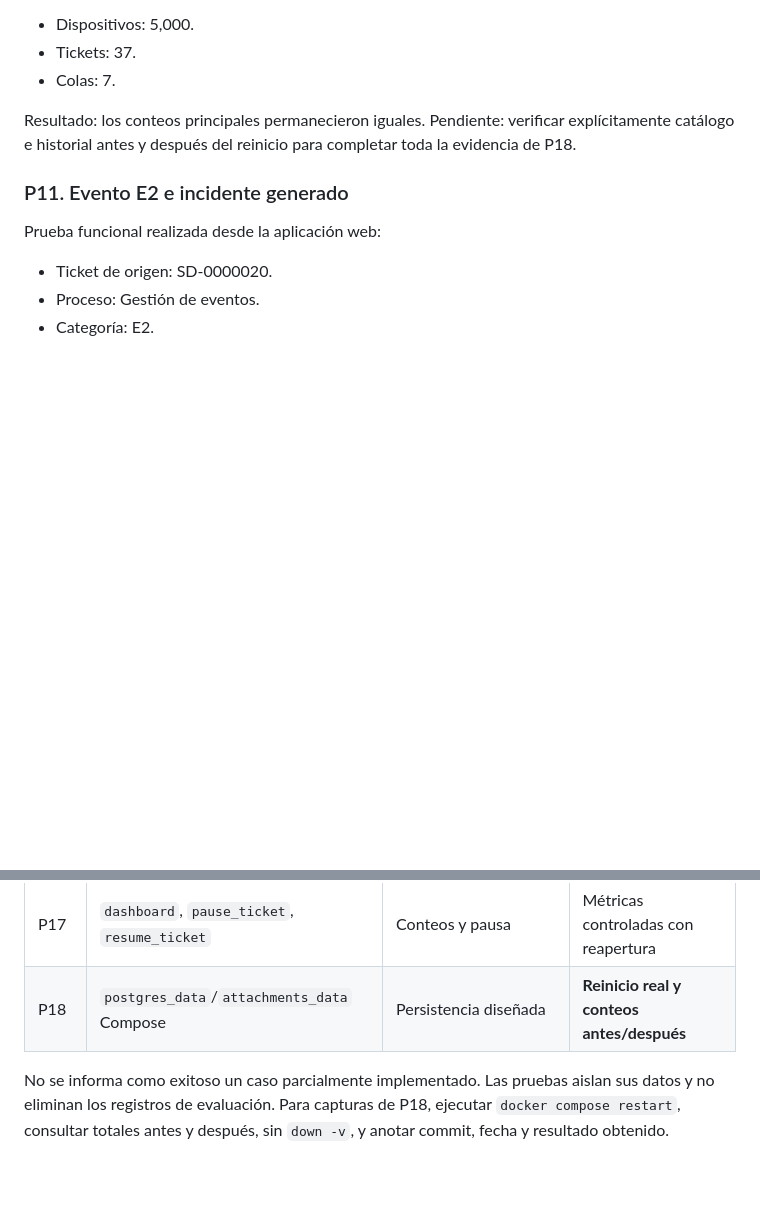
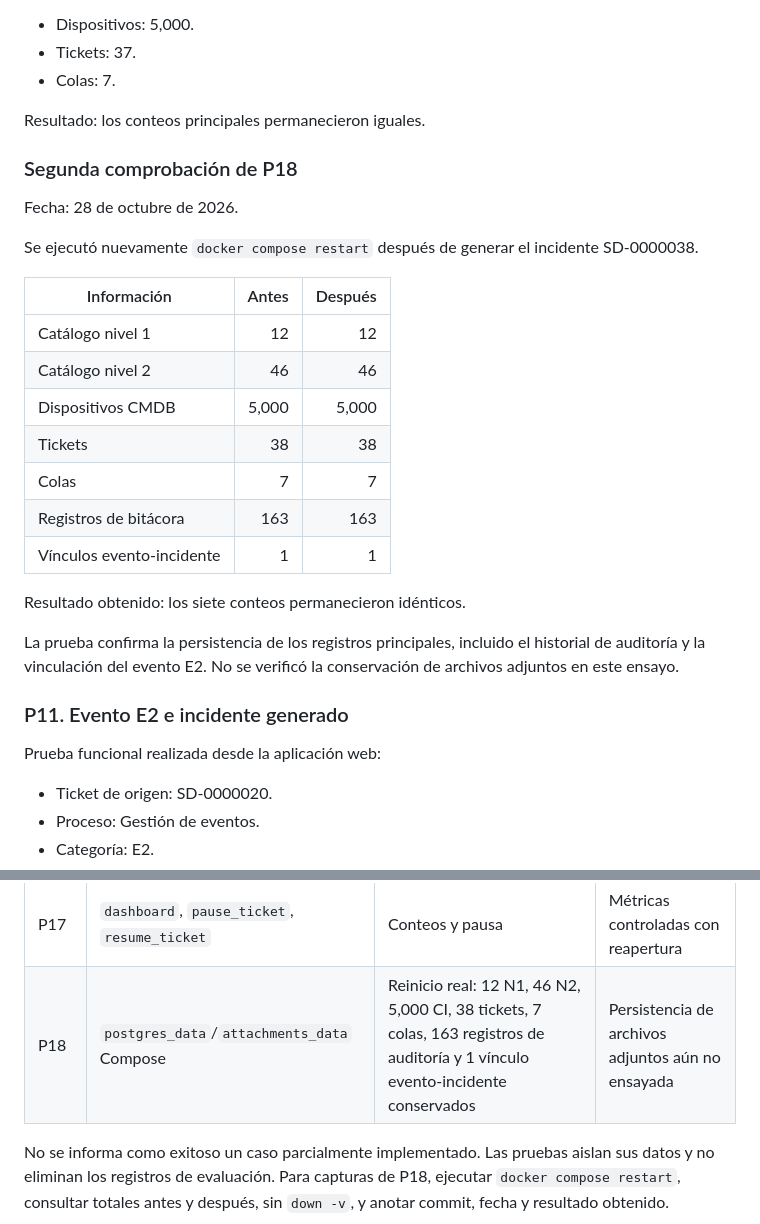
Before and after one commit to Noe94/service-desk-201700866, a Markdown page: docs/PRUEBAS.md, 2 parts joined by grey strips. Drawn GitHub-style; blank space fills up the shorter version.

```diff
--- a/docs/PRUEBAS.md
+++ b/docs/PRUEBAS.md
@@ -67,8 +67,28 @@ Conteos observados después del reinicio:
 - Colas: 7.
 
 Resultado: los conteos principales permanecieron iguales.
-Pendiente: verificar explícitamente catálogo e historial antes y después
-del reinicio para completar toda la evidencia de P18.
+### Segunda comprobación de P18
+
+Fecha: 28 de octubre de 2026.
+
+Se ejecutó nuevamente `docker compose restart` después
+de generar el incidente SD-0000038.
+
+| Información | Antes | Después |
+|---|---:|---:|
+| Catálogo nivel 1 | 12 | 12 |
+| Catálogo nivel 2 | 46 | 46 |
+| Dispositivos CMDB | 5,000 | 5,000 |
+| Tickets | 38 | 38 |
+| Colas | 7 | 7 |
+| Registros de bitácora | 163 | 163 |
+| Vínculos evento-incidente | 1 | 1 |
+
+Resultado obtenido: los siete conteos permanecieron idénticos.
+
+La prueba confirma la persistencia de los registros principales,
+incluido el historial de auditoría y la vinculación del evento E2.
+No se verificó la conservación de archivos adjuntos en este ensayo.
 
 ### P11. Evento E2 e incidente generado
 
@@ -114,7 +134,7 @@ Falta incorporarlas como archivos de evidencia versionados.
 | P15 | `TicketHistory`, `reopen_ticket` | Reapertura, cierre, actor | — |
 | P16 | Vista `cmdb:list`, 30 por página | Filtros unitarios y 5000 insertados | Medir latencia real con 5000 |
 | P17 | `dashboard`, `pause_ticket`, `resume_ticket` | Conteos y pausa | Métricas controladas con reapertura |
-| P18 | `postgres_data`/`attachments_data` Compose | Persistencia diseñada | **Reinicio real y conteos antes/después** |
+| P18 | `postgres_data`/`attachments_data` Compose | Reinicio real: 12 N1, 46 N2, 5,000 CI, 38 tickets, 7 colas, 163 registros de auditoría y 1 vínculo evento-incidente conservados | Persistencia de archivos adjuntos aún no ensayada |
 
 No se informa como exitoso un caso parcialmente implementado. Las pruebas
 aislan sus datos y no eliminan los registros de evaluación. Para capturas de
```
Also changed, not shown: README.md (+13 -7 lines).
